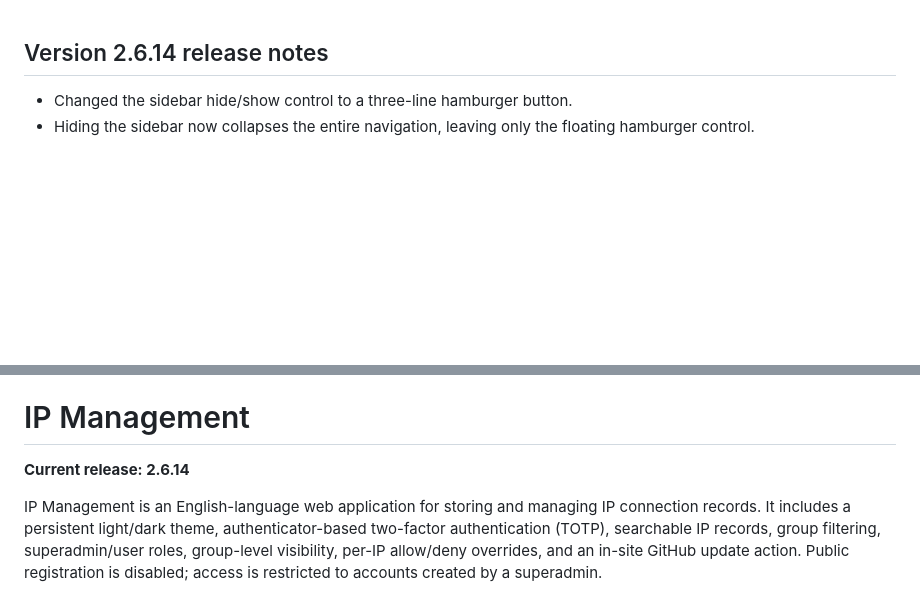
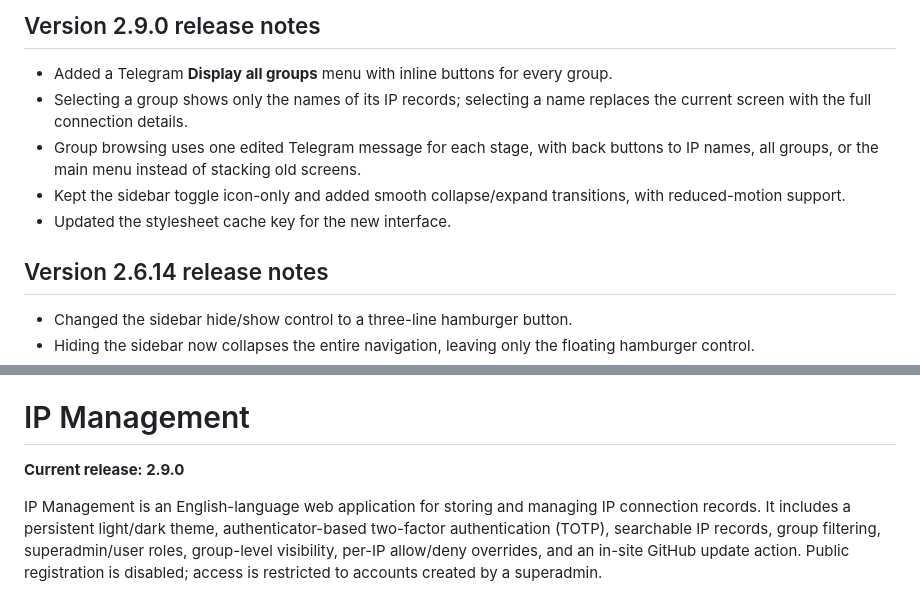
Before and after one commit to AmiRaiZo/IP-Management, a Markdown page: README.md, 2 parts joined by grey strips. Rendered like a GitHub page; blank space fills up the shorter version.

Commit message:
Document IP Management v2.9.0 release features

```diff
--- a/README.md
+++ b/README.md
@@ -1,3 +1,11 @@
+## Version 2.9.0 release notes
+
+- Added a Telegram **Display all groups** menu with inline buttons for every group.
+- Selecting a group shows only the names of its IP records; selecting a name replaces the current screen with the full connection details.
+- Group browsing uses one edited Telegram message for each stage, with back buttons to IP names, all groups, or the main menu instead of stacking old screens.
+- Kept the sidebar toggle icon-only and added smooth collapse/expand transitions, with reduced-motion support.
+- Updated the stylesheet cache key for the new interface.
+
 ## Version 2.6.14 release notes
 
 - Changed the sidebar hide/show control to a three-line hamburger button.
@@ -23,7 +31,7 @@
 
 # IP Management
 
-**Current release: 2.6.14**
+**Current release: 2.9.0**
 
 IP Management is an English-language web application for storing and managing IP connection records. It includes a persistent light/dark theme, authenticator-based two-factor authentication (TOTP), searchable IP records, group filtering, superadmin/user roles, group-level visibility, per-IP allow/deny overrides, and an in-site GitHub update action. Public registration is disabled; access is restricted to accounts created by a superadmin.
 
```
